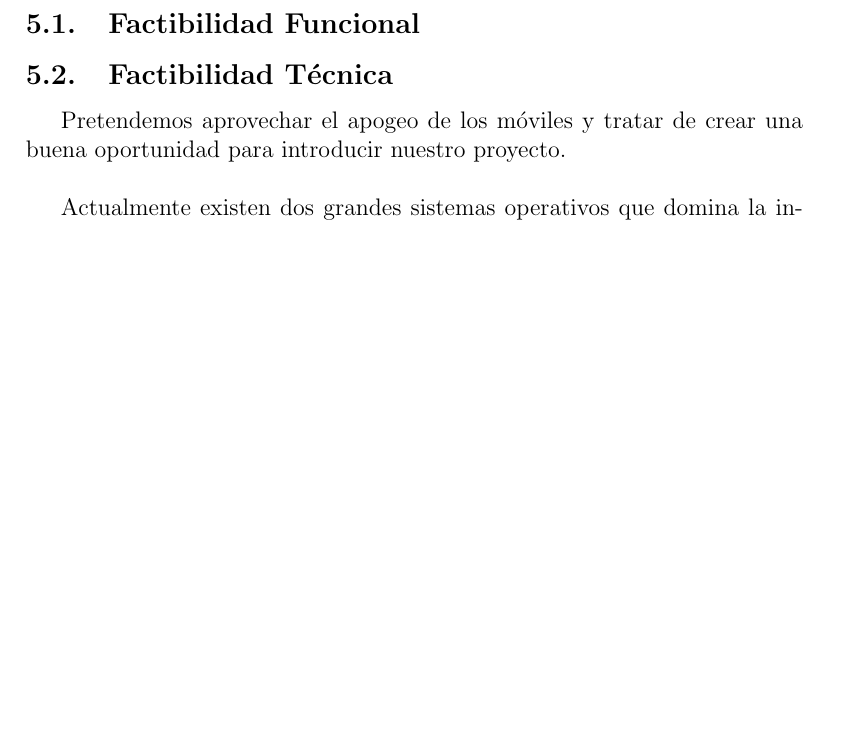
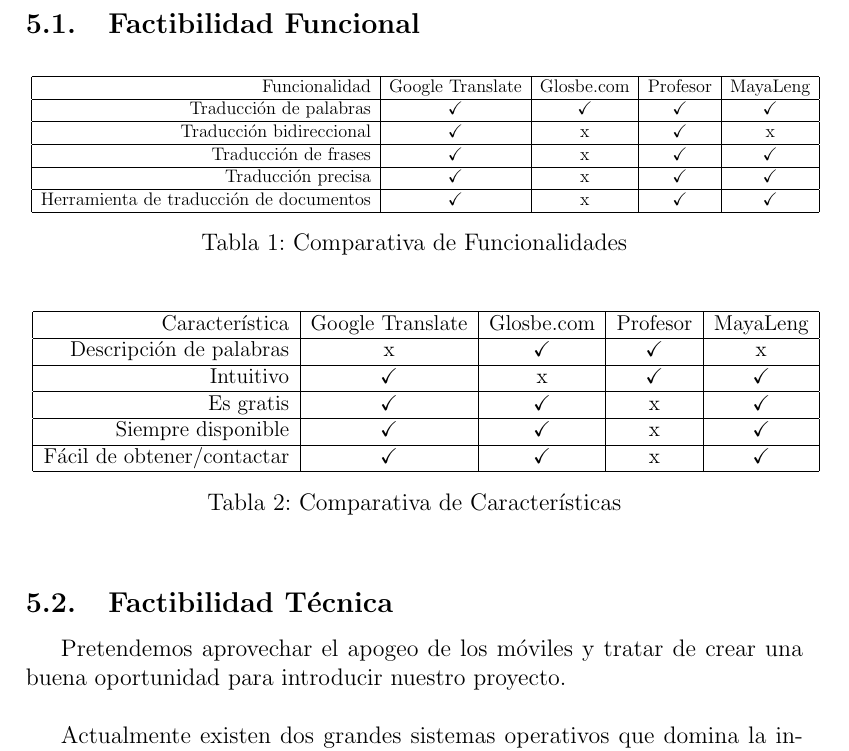
Before and after one commit to marroq/mayalengdoc, a LaTeX document (MayaLeng.tex): part of page 5 of 8, cut so that both start at the same text, the shorter picture padded with empty space. Compiled offline with pdfLaTeX.

Commit message:
Agregadas tablas de factiblidades e imágen de calendario a documentación

```diff
--- a/MayaLeng.tex
+++ b/MayaLeng.tex
@@ -1,11 +1,11 @@
 \documentclass[a4paper,openright,12pt]{article}
 %%[11pt,twocolumn]
 \title{\LARGE MayaLeng{}}
-\author{\normalsize Douglas Figueroa \\ Alexander Baquiax}
-\usepackage[spanish]{babel}
+\author{\normalsize Douglas Figueroa \\ \normalsize Alexander Baquiax}
 \date{}
 \usepackage[spanish]{babel}
-\usepackage[utf8]{inputenc}
+\usepackage{graphicx}
+\usepackage{amssymb}
 
 \begin{document}
 \maketitle
@@ -41,6 +43,46 @@
 
 \section{Estudio de Factibilidad}
 \subsection{Factibilidad Funcional}
+\begin{table}[h]
+	\resizebox*{14cm}{!}{
+	\begin{tabular}{|r|c|c|c|c|}
+	\hline
+	Funcionalidad & Google Translate & Glosbe.com & Profesor & MayaLeng\\
+	\hline
+	Traducci\'on de palabras & \checkmark & \checkmark & \checkmark & \checkmark\\
+	\hline
+	Traducci\'on	 bidireccional & \checkmark & x & \checkmark & x\\
+	\hline
+	Traducci\'on de frases  & \checkmark & x & \checkmark & \checkmark\\
+	\hline
+	Traducci\'on precisa & \checkmark & x & \checkmark & \checkmark\\
+	\hline
+	Herramienta de traducci\'on de documentos & \checkmark & x & \checkmark & \checkmark\\
+	\hline
+	\end{tabular}}
+\caption{Comparativa de Funcionalidades}
+\end{table}
+
+\begin{table}[h]
+	\resizebox*{14cm}{!}{
+	\begin{tabular}{|r|c|c|c|c|}
+	\hline
+	Caracter\'istica & Google Translate & Glosbe.com & Profesor & MayaLeng\\
+	\hline
+	Descripci\'on de palabras & x & \checkmark & \checkmark & x\\
+	\hline
+	Intuitivo & \checkmark & x & \checkmark & \checkmark\\
+	\hline
+	Es gratis  & \checkmark & \checkmark & x & \checkmark\\
+	\hline
+	Siempre disponible & \checkmark & \checkmark & x & \checkmark\\
+	\hline
+	F\'acil de obtener/contactar & \checkmark & \checkmark & x & \checkmark\\
+	\hline
+	\end{tabular}}
+\caption{Comparativa de Caracter\'isticas}
+\end{table}
+
 \subsection{Factibilidad T\'ecnica}
 Pretendemos aprovechar el apogeo de los m\'oviles y tratar de crear una buena oportunidad para introducir nuestro proyecto.\\
 
```
Also changed, not shown: MayaLeng.pdf, MayaLeng.tex (45 more changed lines), 3 other files.
